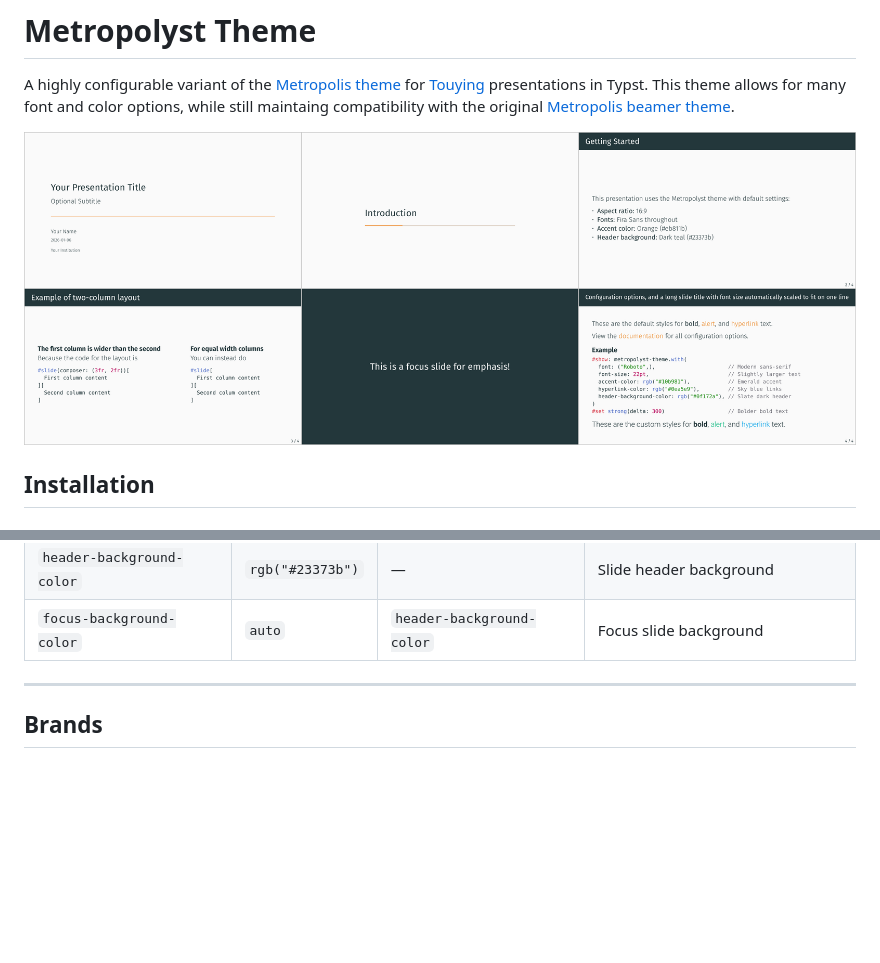
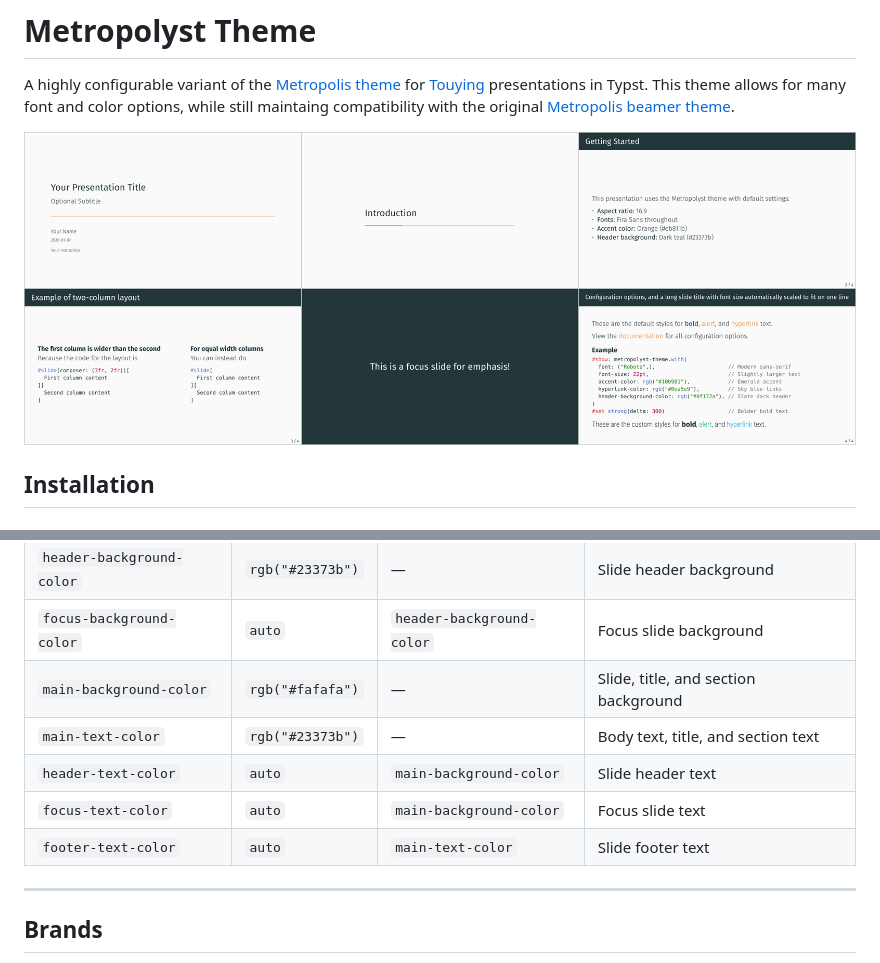
Before and after one commit to benzipperer/metropolyst, a Markdown page: README.md, 2 parts joined by grey strips. Rendered like a GitHub page; pictures changed too: assets/preview.png; blank space fills up the shorter version.

Commit message:
update color configuration and slides

```diff
--- a/README.md
+++ b/README.md
@@ -152,6 +152,11 @@ Colors cascade: `accent-color` affects links, separators, and progress bars when
 | `progress-bar-background` | `rgb("#d6c6b7")` | — | Progress bar background |
 | `header-background-color` | `rgb("#23373b")` | — | Slide header background |
 | `focus-background-color` | `auto` | `header-background-color` | Focus slide background |
+| `main-background-color` | `rgb("#fafafa")` | — | Slide, title, and section background |
+| `main-text-color` | `rgb("#23373b")` | — | Body text, title, and section text |
+| `header-text-color` | `auto` | `main-background-color` | Slide header text |
+| `focus-text-color` | `auto` | `main-background-color` | Focus slide text |
+| `footer-text-color` | `auto` | `main-text-color` | Slide footer text |
 
 ---
 
```
Also changed, not shown: WORKPLAN_PUBLISH.md (renamed from WORKPLAN.md), 6 other files.
